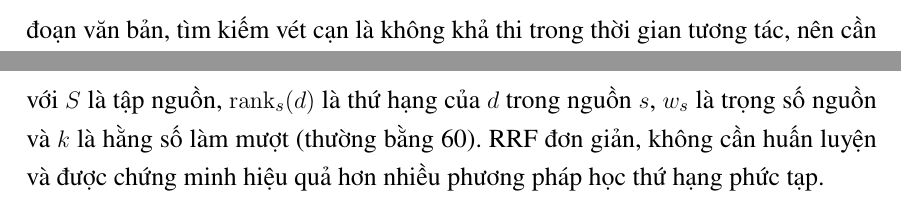
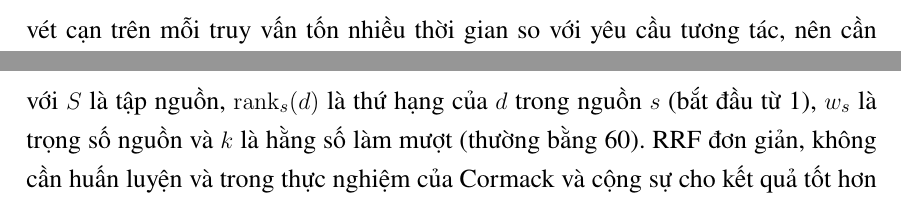
Before and after one commit to hainguyen312/project2-chatbot-rag, a LaTeX document (SOICT_DATN_NguyenDucHai_20241592E_GVHD_VuVanThieu/Chuong/3_Cong_nghe.tex): two parts of page 3 of 7, joined at a grey line, cut at the place of the change. Compiled offline with pdfLaTeX.

Commit message:
thesis(ch3): bỏ 147.641 đoạn văn bản khỏi mô tả HNSW; nêu hệ quả của RRF với tài liệu một nguồn
Co-Authored-By: Claude Opus 5.5 <noreply@anthropic.com>

```diff
--- a/SOICT_DATN_NguyenDucHai_20241592E_GVHD_VuVanThieu/Chuong/3_Cong_nghe.tex
+++ b/SOICT_DATN_NguyenDucHai_20241592E_GVHD_VuVanThieu/Chuong/3_Cong_nghe.tex
@@ -33,7 +33,7 @@ Truy xuất dày (dense retrieval) biểu diễn câu hỏi và tài liệu thà
 \begin{equation}\label{eq:cosine}
     \cos(\mathbf{q}, \mathbf{d}) = \frac{\mathbf{q}\cdot\mathbf{d}}{\lVert\mathbf{q}\rVert\,\lVert\mathbf{d}\rVert}
 \end{equation}
-Đồ án dùng mô hình nhúng \texttt{text-embedding-3-small} của OpenAI với vector 1536 chiều, hỗ trợ tiếng Việt tốt và chi phí thấp. Với 66.706 điều luật và 147.641 đoạn văn bản, tìm kiếm vét cạn là không khả thi trong thời gian tương tác, nên cần chỉ mục tìm láng giềng gần đúng. HNSW \cite{malkov2020hnsw} xây dựng đồ thị nhiều tầng, tầng trên thưa giúp di chuyển nhanh tới vùng lân cận, tầng dưới dày giúp tìm chính xác; độ phức tạp tìm kiếm xấp xỉ logarit theo số phần tử. Đồ án cấu hình HNSW với $M=16$ và $efConstruction=200$, khoảng cách cosine.
+Đồ án dùng mô hình nhúng \texttt{text-embedding-3-small} của OpenAI với vector 1536 chiều, hỗ trợ tiếng Việt tốt và chi phí thấp. Với 66.706 điều luật, tìm kiếm vét cạn trên mỗi truy vấn tốn nhiều thời gian so với yêu cầu tương tác, nên cần chỉ mục tìm láng giềng gần đúng. HNSW \cite{malkov2020hnsw} xây dựng đồ thị nhiều tầng, tầng trên thưa giúp di chuyển nhanh tới vùng lân cận, tầng dưới dày giúp tìm chính xác; độ phức tạp tìm kiếm xấp xỉ logarit theo số phần tử. Đồ án cấu hình HNSW với $M=16$ và $efConstruction=200$, khoảng cách cosine.
 
 \subsection{BM25 cho tiếng Việt}
 Truy xuất dày bắt được ngữ nghĩa nhưng dễ bỏ lỡ các thuật ngữ chính xác như ``án treo'', ``thai sản'' hay ``nồng độ cồn''. BM25 \cite{robertson2009bm25} là hàm xếp hạng theo từ khoá, tính điểm của tài liệu $d$ với câu hỏi $q$ như sau:
@@ -47,7 +47,7 @@ Kết hợp nhiều bộ truy xuất cần một cách gộp kết quả. Điể
 \begin{equation}\label{eq:rrf}
     \mathrm{RRF}(d) = \sum_{s \in S} \frac{w_s}{k + \mathrm{rank}_s(d)}
 \end{equation}
-với $S$ là tập nguồn, $\mathrm{rank}_s(d)$ là thứ hạng của $d$ trong nguồn $s$, $w_s$ là trọng số nguồn và $k$ là hằng số làm mượt (thường bằng 60). RRF đơn giản, không cần huấn luyện và được chứng minh hiệu quả hơn nhiều phương pháp học thứ hạng phức tạp.
+với $S$ là tập nguồn, $\mathrm{rank}_s(d)$ là thứ hạng của $d$ trong nguồn $s$ (bắt đầu từ 1), $w_s$ là trọng số nguồn và $k$ là hằng số làm mượt (thường bằng 60). RRF đơn giản, không cần huấn luyện và trong thực nghiệm của Cormack và cộng sự cho kết quả tốt hơn nhiều phương pháp học thứ hạng phức tạp \cite{cormack2009rrf}. Một hệ quả của công thức là tài liệu chỉ xuất hiện ở một nguồn có thể xếp sau tài liệu xuất hiện ở nhiều nguồn với thứ hạng trung bình; ảnh hưởng của đặc điểm này tới hệ thống được phân tích ở phần \ref{section:5.1}.
 
 \section{Bộ nhớ dài hạn và bộ đệm ngữ nghĩa}
 \label{section:3.4}
```
